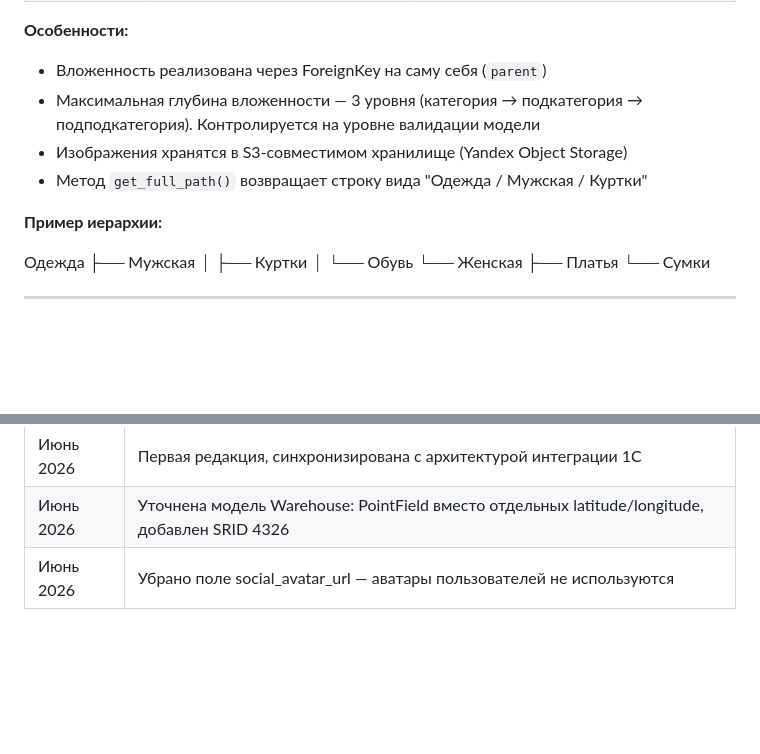
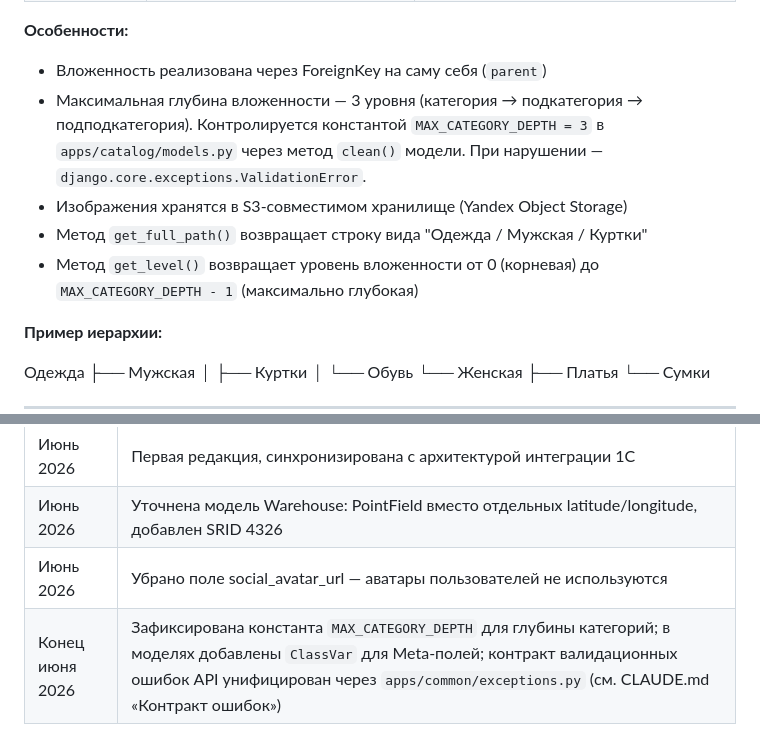
Before and after one commit to denisovvv/baraholca, a Markdown page: docs/data-model.md, 2 parts joined by grey strips. GitHub-like rendering; blank space fills up the shorter version.

Commit message:
Document MAX_CATEGORY_DEPTH constant and unified error contract

```diff
--- a/docs/data-model.md
+++ b/docs/data-model.md
@@ -260,9 +260,10 @@ POST /api/auth/social/unlink/  (отвязка соцсети)
 **Особенности:**
 
 - Вложенность реализована через ForeignKey на саму себя (`parent`)
-- Максимальная глубина вложенности — 3 уровня (категория → подкатегория → подподкатегория). Контролируется на уровне валидации модели
+- Максимальная глубина вложенности — 3 уровня (категория → подкатегория → подподкатегория). Контролируется константой `MAX_CATEGORY_DEPTH = 3` в `apps/catalog/models.py` через метод `clean()` модели. При нарушении — `django.core.exceptions.ValidationError`.
 - Изображения хранятся в S3-совместимом хранилище (Yandex Object Storage)
 - Метод `get_full_path()` возвращает строку вида "Одежда / Мужская / Куртки"
+- Метод `get_level()` возвращает уровень вложенности от 0 (корневая) до `MAX_CATEGORY_DEPTH - 1` (максимально глубокая)
 
 **Пример иерархии:**
 
@@ -886,3 +887,4 @@ Category ─< Category (self, parent)
 | Июнь 2026 | Первая редакция, синхронизирована с архитектурой интеграции 1С |
 | Июнь 2026 | Уточнена модель Warehouse: PointField вместо отдельных latitude/longitude, добавлен SRID 4326 |
 | Июнь 2026 | Убрано поле social_avatar_url — аватары пользователей не используются |
+| Конец июня 2026 | Зафиксирована константа `MAX_CATEGORY_DEPTH` для глубины категорий; в моделях добавлены `ClassVar` для Meta-полей; контракт валидационных ошибок API унифицирован через `apps/common/exceptions.py` (см. CLAUDE.md «Контракт ошибок») |
```
